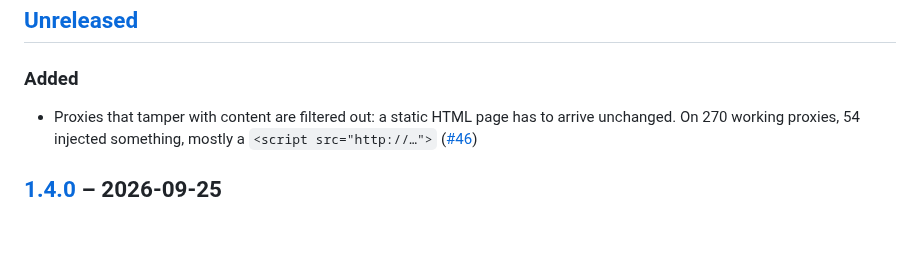
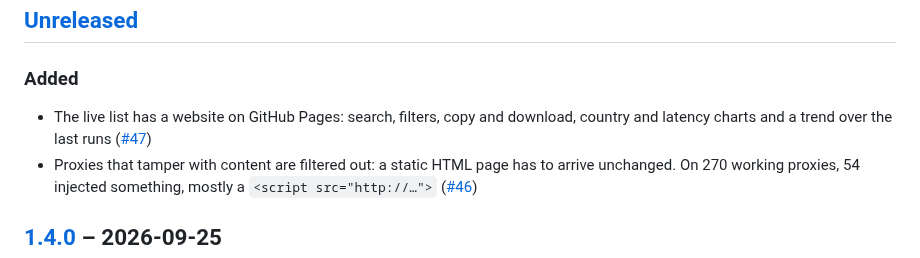
Before and after one commit to maximilianfeix/proxy-scraper, a Markdown page: CHANGELOG.md, the part around the change. Rendered like a GitHub page; blank space fills up the shorter version.

```diff
--- a/CHANGELOG.md
+++ b/CHANGELOG.md
@@ -5,6 +5,7 @@ All notable changes to this project are listed here. The format follows [Keep a
 ## [Unreleased]
 
 ### Added
+- The live list has a website on GitHub Pages: search, filters, copy and download, country and latency charts and a trend over the last runs ([#47](https://github.com/maximilianfeix/proxy-scraper/issues/47))
 - Proxies that tamper with content are filtered out: a static HTML page has to arrive unchanged. On 270 working proxies, 54 injected something, mostly a `<script src="http://…">` ([#46](https://github.com/maximilianfeix/proxy-scraper/issues/46))
 
 ## [1.4.0] – 2026-09-25
```
Also changed, not shown: README.de.md (+4 -0 lines), README.md (+4 -0 lines), docs/website.png (added).
